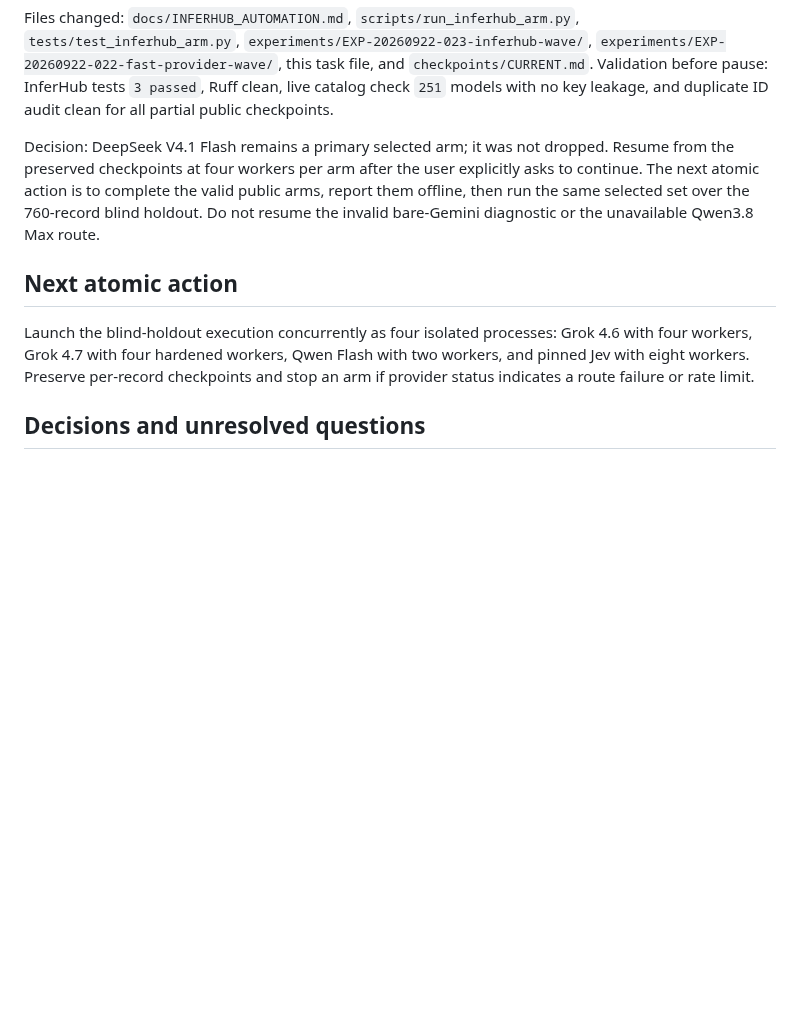
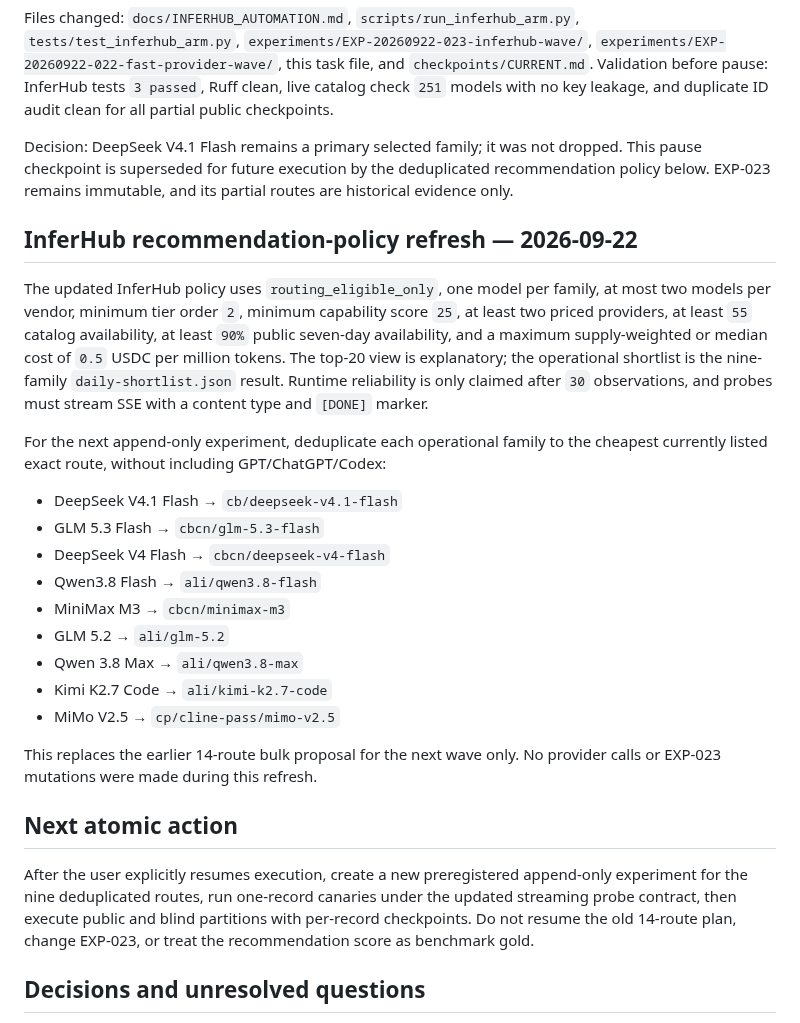
Before and after one commit to Pukujan/Eval-lab, a Markdown page: tasks/TASK-0040-fast-provider-wave.md, the part around the change. Drawn GitHub-style; blank space fills up the shorter version.

Commit message:
TASK-0040: adopt deduplicated recommendation shortlist

```diff
--- a/tasks/TASK-0040-fast-provider-wave.md
+++ b/tasks/TASK-0040-fast-provider-wave.md
@@ -129,20 +129,45 @@ Files changed: `docs/INFERHUB_AUTOMATION.md`,
 Ruff clean, live catalog check `251` models with no key leakage, and duplicate
 ID audit clean for all partial public checkpoints.
 
-Decision: DeepSeek V4.1 Flash remains a primary selected arm; it was not
-dropped. Resume from the preserved checkpoints at four workers per arm after
-the user explicitly asks to continue. The next atomic action is to complete the
-valid public arms, report them offline, then run the same selected set over the
-760-record blind holdout. Do not resume the invalid bare-Gemini diagnostic or
-the unavailable Qwen3.8 Max route.
+Decision: DeepSeek V4.1 Flash remains a primary selected family; it was not
+dropped. This pause checkpoint is superseded for future execution by the
+deduplicated recommendation policy below. EXP-023 remains immutable, and its
+partial routes are historical evidence only.
+
+## InferHub recommendation-policy refresh — 2026-09-22
+
+The updated InferHub policy uses `routing_eligible_only`, one model per family,
+at most two models per vendor, minimum tier order `2`, minimum capability score
+`25`, at least two priced providers, at least `55` catalog availability, at
+least `90%` public seven-day availability, and a maximum supply-weighted or
+median cost of `0.5` USDC per million tokens. The top-20 view is explanatory;
+the operational shortlist is the nine-family `daily-shortlist.json` result.
+Runtime reliability is only claimed after `30` observations, and probes must
+stream SSE with a content type and `[DONE]` marker.
+
+For the next append-only experiment, deduplicate each operational family to the
+cheapest currently listed exact route, without including GPT/ChatGPT/Codex:
+
+- DeepSeek V4.1 Flash → `cb/deepseek-v4.1-flash`
+- GLM 5.3 Flash → `cbcn/glm-5.3-flash`
+- DeepSeek V4 Flash → `cbcn/deepseek-v4-flash`
+- Qwen3.8 Flash → `ali/qwen3.8-flash`
+- MiniMax M3 → `cbcn/minimax-m3`
+- GLM 5.2 → `ali/glm-5.2`
+- Qwen 3.8 Max → `ali/qwen3.8-max`
+- Kimi K2.7 Code → `ali/kimi-k2.7-code`
+- MiMo V2.5 → `cp/cline-pass/mimo-v2.5`
+
+This replaces the earlier 14-route bulk proposal for the next wave only. No
+provider calls or EXP-023 mutations were made during this refresh.
 
 ## Next atomic action
 
-Launch the blind-holdout execution concurrently as four isolated processes:
-Grok 4.6 with four workers, Grok 4.7 with four hardened workers, Qwen Flash
-with two workers, and pinned Jev with eight workers. Preserve per-record
-checkpoints and stop an arm if provider status indicates a route failure or
-rate limit.
+After the user explicitly resumes execution, create a new preregistered
+append-only experiment for the nine deduplicated routes, run one-record canaries
+under the updated streaming probe contract, then execute public and blind
+partitions with per-record checkpoints. Do not resume the old 14-route plan,
+change EXP-023, or treat the recommendation score as benchmark gold.
 
 ## Decisions and unresolved questions
 
```
Also changed, not shown: checkpoints/CURRENT.md (+19 -0 lines), docs/INFERHUB_AUTOMATION.md (+27 -0 lines).
